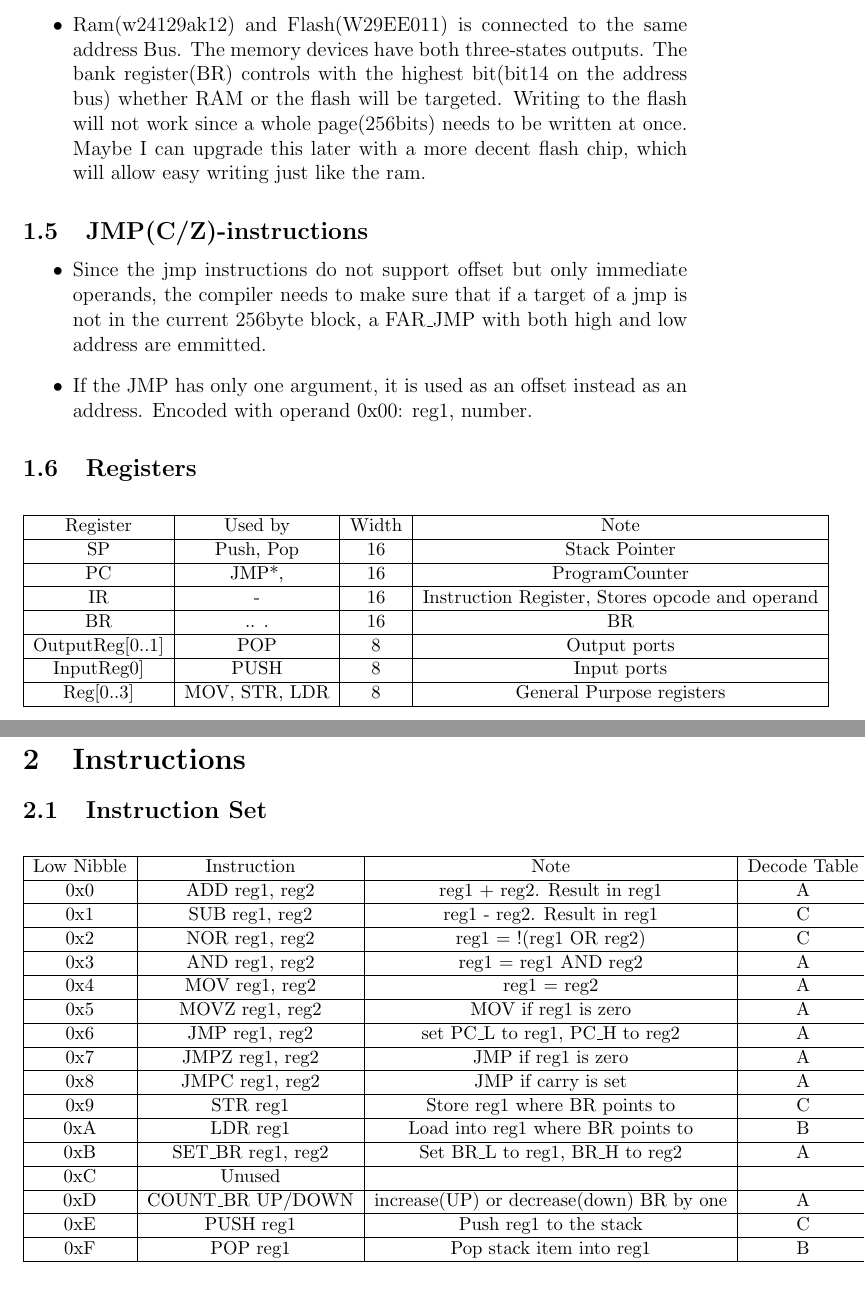
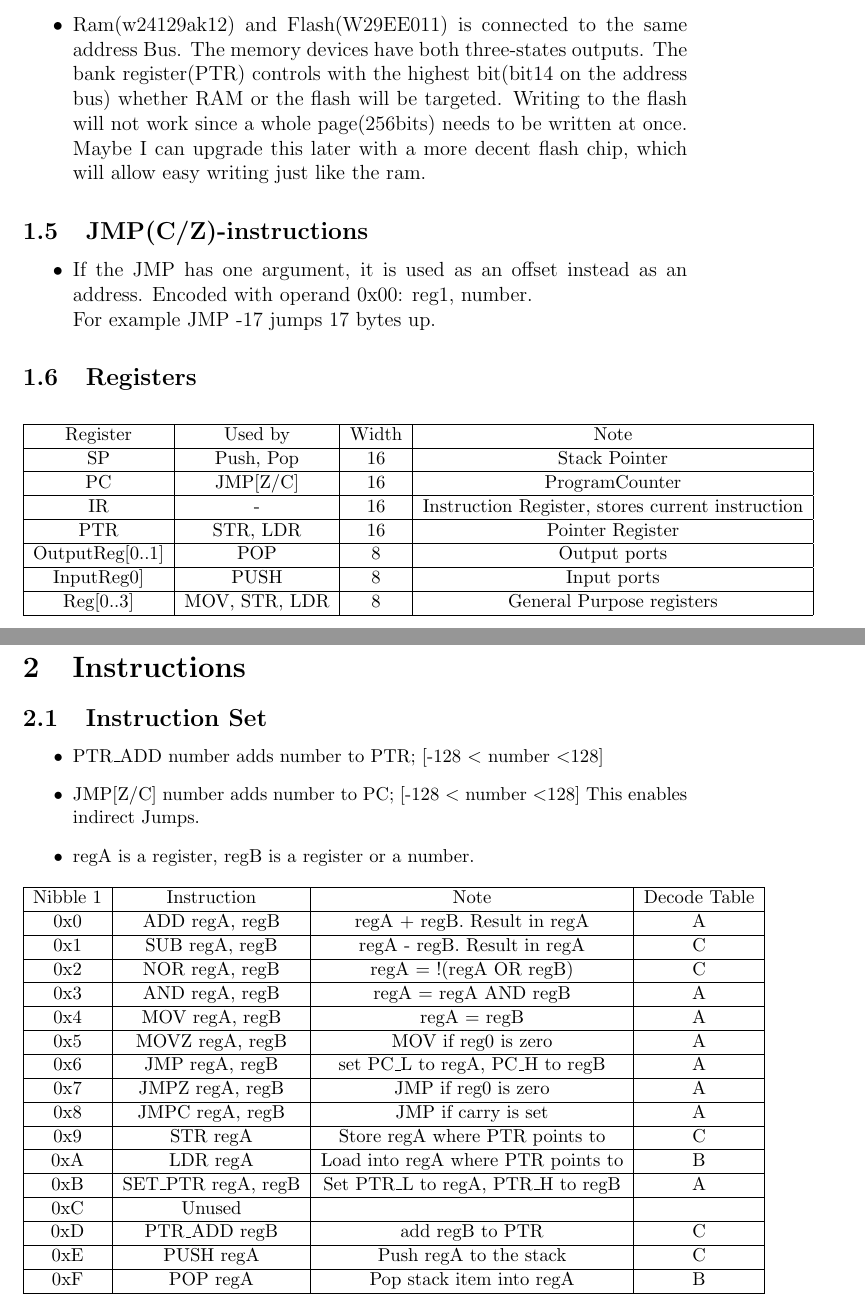
Before and after one commit to nullsub/mproc, a LaTeX paper (docs/mproc_manual.tex): two parts of pages 3 and 4 of 9, joined at a grey line, cut so that both start at the same text. Compiled offline with pdfLaTeX.

Commit message:
improve arch-design:
rename BR register to PTR,
rename COUNT_BR to PTR_ADD
allow ofsets for PTR_ADD

```diff
--- a/docs/mproc_manual.tex
+++ b/docs/mproc_manual.tex
@@ -38,13 +38,13 @@
 
 	\subsection{Memory}
 	\begin{itemize}
-		\item Ram(w24129ak12) and Flash(W29EE011) is connected to the same address Bus. The memory devices have both three-states outputs. The bank register(BR) controls with the highest bit(bit14 on the address bus) whether RAM or the flash will be targeted. Writing to the flash will not work since a whole page(256bits) needs to be written at once. Maybe I can upgrade this later with a more decent flash chip, which will allow easy writing just like the ram.
+		\item Ram(w24129ak12) and Flash(W29EE011) is connected to the same address Bus. The memory devices have both three-states outputs. The bank register(PTR) controls with the highest bit(bit14 on the address bus) whether RAM or the flash will be targeted. Writing to the flash will not work since a whole page(256bits) needs to be written at once. Maybe I can upgrade this later with a more decent flash chip, which will allow easy writing just like the ram.
 	\end{itemize}
 
 	\subsection{JMP(C/Z)-instructions}
 	\begin{itemize}
-		\item Since the jmp instructions do not support offset but only immediate operands, the compiler needs to make sure that if a target of a jmp is not in the current 256byte block, a FAR\_JMP with both  high and low address are emmitted.
-		\item If the JMP has only one argument, it is used as an offset instead as an address. Encoded with operand 0x00: reg1, number.
+		\item If the JMP has one argument, it is used as an offset instead as an address. Encoded with operand 0x00: reg1, number.\newline
+			For example JMP -17 jumps 17 bytes up.
 	\end{itemize}
 
 	\subsection {Registers}
@@ -53,9 +53,9 @@
 			\hline
 			Register & Used by & Width & Note\\ \hline
 			SP & Push, Pop & 16 & Stack Pointer\\ \hline
-			PC & JMP*, & 16 & ProgramCounter\\ \hline
-			IR & - & 16 & Instruction Register, Stores opcode and operand\\ \hline
-			BR & .. . & 16 & BR\\\hline
+			PC & JMP[Z/C] & 16 & ProgramCounter\\ \hline
+			IR & - & 16 & Instruction Register, stores current instruction\\ \hline
+			PTR & STR, LDR & 16 & Pointer Register\\\hline
 			OutputReg[0..1] & POP & 8 & Output ports\\ \hline
 			InputReg0] & PUSH & 8 & Input ports\\ \hline
 			Reg[0..3] & MOV, STR, LDR & 8 & General Purpose registers\\ \hline
@@ -67,23 +67,30 @@
 	\section{Instructions}
 	\subsection{Instruction Set}
 	\small\begin{center}
+		\begin{itemize}
+			\item PTR\_ADD number adds number to PTR; [-128 \textless \space number \textless 128]
+			\item JMP[Z/C] number adds number to PC; [-128 \textless \space number \textless 128]
+				This enables indirect Jumps.
+			\item regA is a register, regB is a register or a number.\newline
+
+		\end{itemize}
 		\begin{tabular}{|c|c|c|c|}
 			\hline
-			Low Nibble & Instruction & Note & Decode Table\\ \hline
-			0x0 & ADD reg1, reg2 & reg1 + reg2. Result in reg1 & A\\ \hline
-			0x1 & SUB reg1, reg2 & reg1 - reg2. Result in reg1 & C \\ \hline
-			0x2 & NOR reg1, reg2 & reg1 = !(reg1 OR reg2) & C \\ \hline
-			0x3 & AND reg1, reg2 & reg1 = reg1 AND reg2 & A\\ \hline
-			0x4 & MOV reg1, reg2 & reg1 = reg2 & A\\ \hline
-			0x5 & MOVZ reg1, reg2 & MOV if reg1 is zero &  A\\ \hline
-			0x6 & JMP reg1, reg2 & set PC\_L to reg1, PC\_H to reg2 & A\\ \hline
-			0x7 & JMPZ reg1, reg2 & JMP if reg1 is zero & A\\ \hline
-			0x8 & JMPC reg1, reg2 & JMP if carry is set & A\\ \hline
-			0x9 & STR reg1 & Store reg1 where BR points to & C\\ \hline
-			0xA & LDR reg1 & Load into reg1 where BR points to & B\\ \hline
-			0xB & SET\_BR reg1, reg2 & Set BR\_L to reg1, BR\_H to reg2 & A\\ \hline
-			0xC & Unused &  &  \\ \hline
-			0xD & COUNT\_BR UP/DOWN & increase(UP) or decrease(down) BR by one & A\\ \hline
-			0xE & PUSH reg1 & Push reg1 to the stack & C\\ \hline
-			0xF & POP reg1 & Pop stack item into reg1 & B\\	\hline
+			Nibble 1 & Instruction & Note & Decode Table\\ \hline
+			0x0 & ADD regA, regB & regA + regB. Result in regA & A\\ \hline
+			0x1 & SUB regA, regB & regA - regB. Result in regA & C \\ \hline
+			0x2 & NOR regA, regB & regA = !(regA OR regB) & C \\ \hline
+			0x3 & AND regA, regB & regA = regA AND regB & A\\ \hline
+			0x4 & MOV regA, regB & regA = regB & A\\ \hline
+			0x5 & MOVZ regA, regB & MOV if reg0 is zero &  A\\ \hline
+			0x6 & JMP regA, regB & set PC\_L to regA, PC\_H to regB & A\\ \hline
+			0x7 & JMPZ regA, regB & JMP if reg0 is zero & A\\ \hline
+			0x8 & JMPC regA, regB & JMP if carry is set & A\\ \hline
+			0x9 & STR regA & Store regA where PTR points to & C\\ \hline
+			0xA & LDR regA & Load into regA where PTR points to & B\\ \hline
+			0xB & SET\_PTR regA, regB & Set PTR\_L to regA, PTR\_H to regB & A\\ \hline
+			0xC & Unused & &  \\ \hline
+			0xD & PTR\_ADD regB & add regB to PTR & C\\ \hline
+			0xE & PUSH regA & Push regA to the stack & C\\ \hline
+			0xF & POP regA & Pop stack item into regA & B\\	\hline
 		\end{tabular}
```
Also changed, not shown: docs/mproc_manual.pdf, docs/mproc_manual.tex (81 more changed lines), 6 other files.
